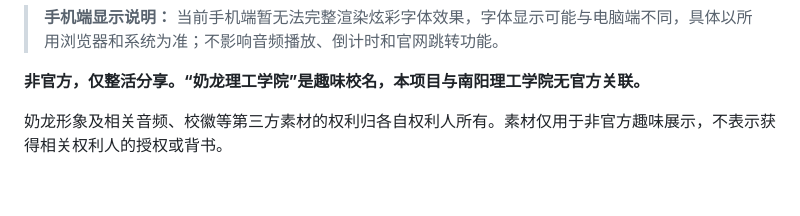
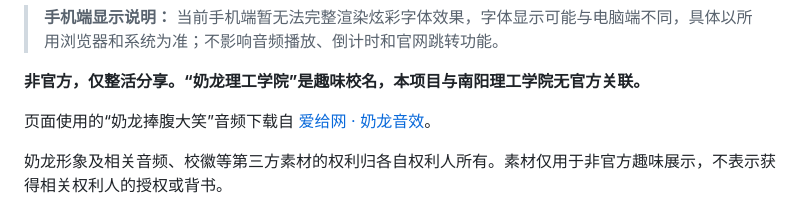
Before and after one commit to GeorgeNaNN/nailong-nyist-pages, a Markdown page: README.md, the part around one of its changes. Drawn GitHub-style; blank space fills up the shorter version.

```diff
--- a/README.md
+++ b/README.md
@@ -43,6 +39,8 @@
 > **手机端显示说明：** 当前手机端暂无法完整渲染炫彩字体效果，字体显示可能与电脑端不同，具体以所用浏览器和系统为准；不影响音频播放、倒计时和官网跳转功能。
 
 **非官方，仅整活分享。“奶龙理工学院”是趣味校名，本项目与南阳理工学院无官方关联。**
+
+页面使用的“奶龙捧腹大笑”音频下载自 [爱给网 · 奶龙音效](https://www.aigei.com/sound/class/nai_long_d/)。
 
 奶龙形象及相关音频、校徽等第三方素材的权利归各自权利人所有。素材仅用于非官方趣味展示，不表示获得相关权利人的授权或背书。
 
```
Also changed, not shown: other parts of README.md (+0 -4 lines).
